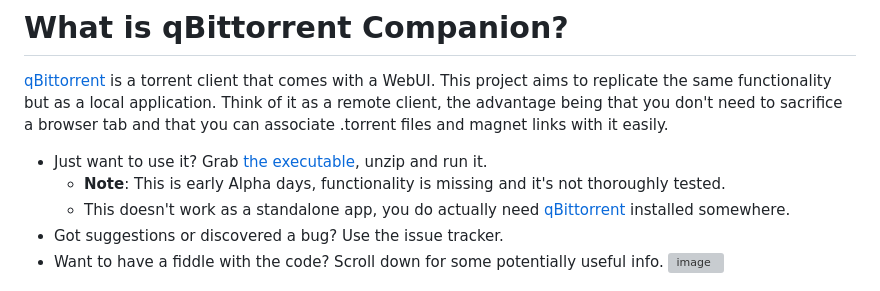
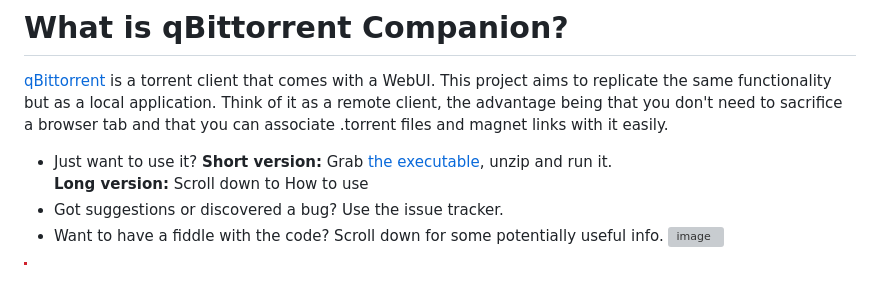
Before and after one commit to Axeia/qBittorrentCompanion, a Markdown page: README.MD, the part around one of its changes. GitHub-like rendering; grey boxes are pictures that could not be loaded.

```diff
--- a/README.MD
+++ b/README.MD
@@ -1,8 +1,6 @@
 # What is  qBittorrent Companion?
 [qBittorrent](https://www.qbittorrent.org/) is a torrent client that comes with a WebUI. This project aims to replicate the same functionality but as a local application. Think of it as a remote client, the advantage being that you don't need to sacrifice a browser tab and that you can associate .torrent files and magnet links with it easily.
-* Just want to use it? Grab [the executable](https://github.com/Axeia/qBittorrentCompanion/releases/), unzip and run it.
-	* **Note**: This is early Alpha days, functionality is missing and it's not thoroughly tested.
-	* This doesn't work as a standalone app, you do actually need [qBittorrent](https://www.qbittorrent.org/)  installed somewhere.
+* Just want to use it? **Short version:** Grab [the executable](https://github.com/Axeia/qBittorrentCompanion/releases/), unzip and run it.<br /> **Long version:** Scroll down to How to use
 * Got suggestions or discovered a bug? Use the issue tracker.
 * Want to have a fiddle with the code? Scroll down for some potentially useful info.
 ![image](https://i.imgur.com/qBNeqvu.gif)
```
Also changed, not shown: other parts of README.MD (+30 -0 lines).
